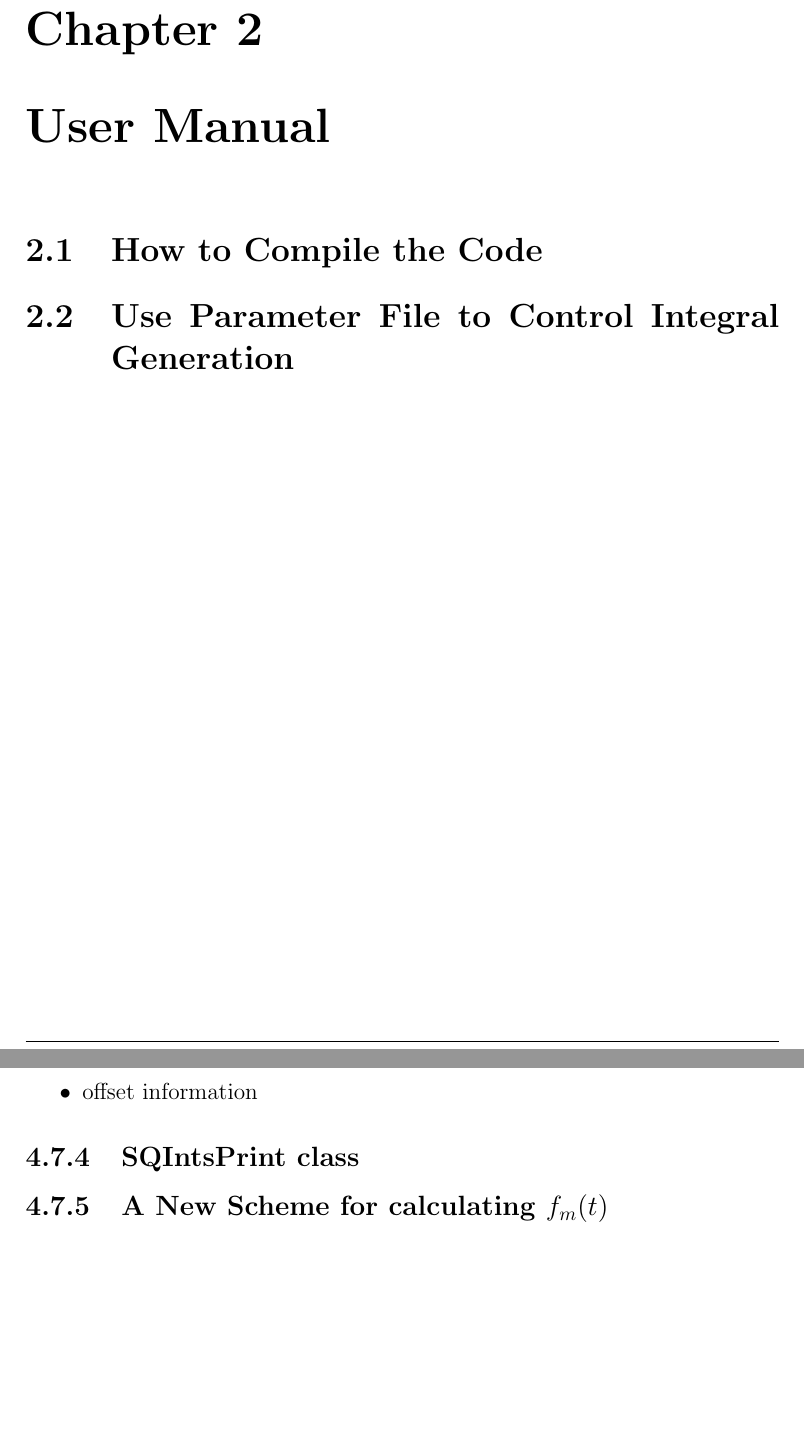
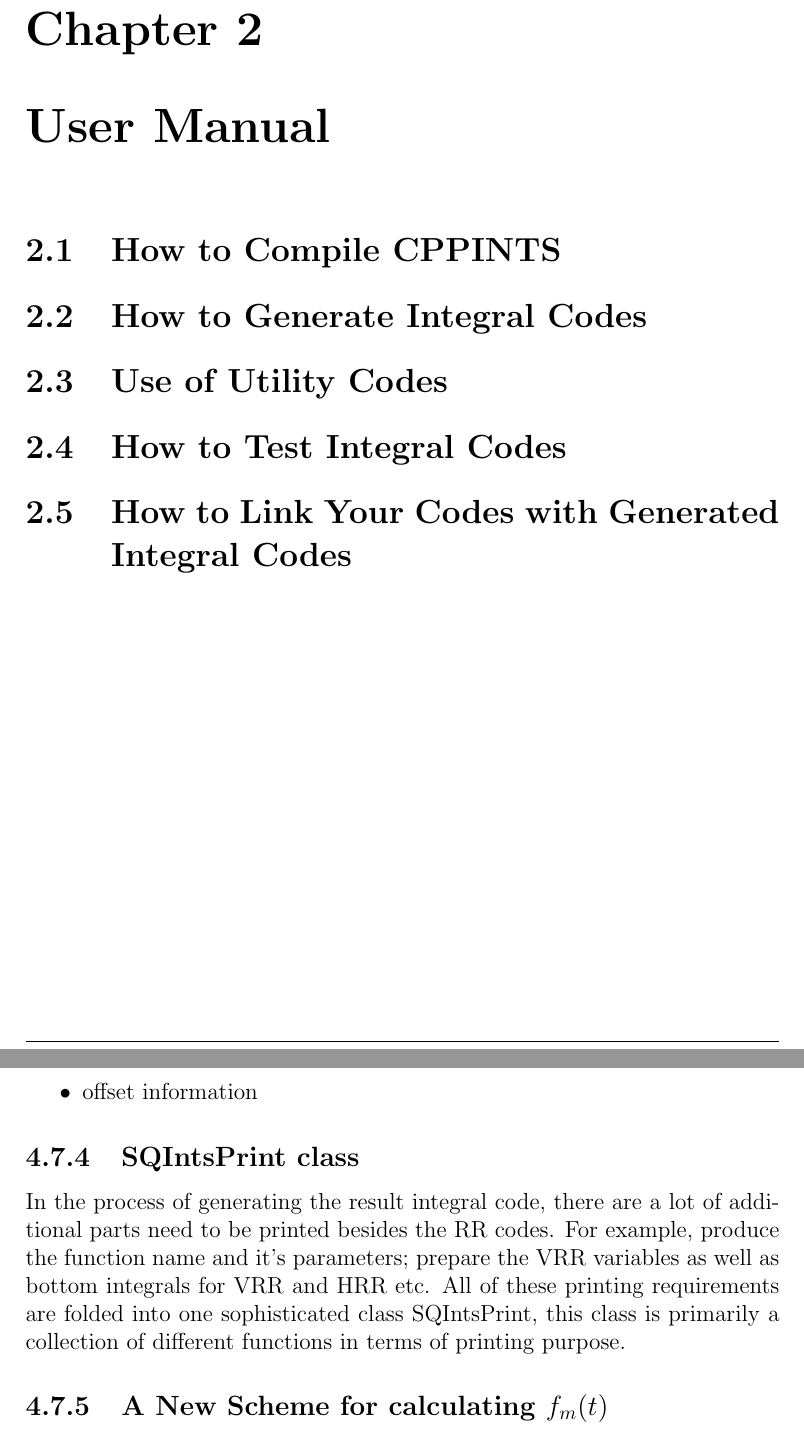
Before and after one commit to murfreesboro/cppints, a LaTeX book (doc/cppints.tex, which reads doc/programmer.tex, doc/user.tex): two parts of pages 7 and 32 of 36, joined at a grey line, cut so that both start at the same text, the shorter picture padded with empty space. Compiled offline with pdfLaTeX.

Commit message:
now programmer part seems to be done

```diff
--- a/doc/programmer.tex
+++ b/doc/programmer.tex
@@ -1146,7 +1146,13 @@ shell quartets, it includes:
 %%%%%%%%%%%%%%%%%%%%%%%%%%%%%%%%%%%%%%%%%%%%%%%%%%%%%%%
 \subsection{SQIntsPrint class}
 
-
+In the process of generating the result integral code, there are a lot of
+additional parts need to be printed besides the RR codes. For example,
+produce the function name and it's parameters; prepare the VRR variables
+as well as bottom integrals for VRR and HRR etc. All of these printing
+requirements are folded into one sophisticated class SQIntsPrint, this
+class is primarily a collection of different functions in terms of
+printing purpose.
 
 %%%%%%%%%%%%%%%%%%%%%%%%%%%%%%%%%%%%%%%%%%%%%%%%%%%%%%%
 % fmt
--- a/doc/user.tex
+++ b/doc/user.tex
@@ -3,6 +3,12 @@
 %
 \chapter{User Manual}
 
-\section{How to Compile the Code}
+\section{How to Compile CPPINTS}
 
-\section{Use Parameter File to Control Integral Generation}
+\section{How to Generate Integral Codes}
+
+\section{Use of Utility Codes}
+
+\section{How to Test Integral Codes}
+
+\section{How to Link Your Codes with Generated Integral Codes}
```
Also changed, not shown: doc/programmer.tex (5 more changed lines).
